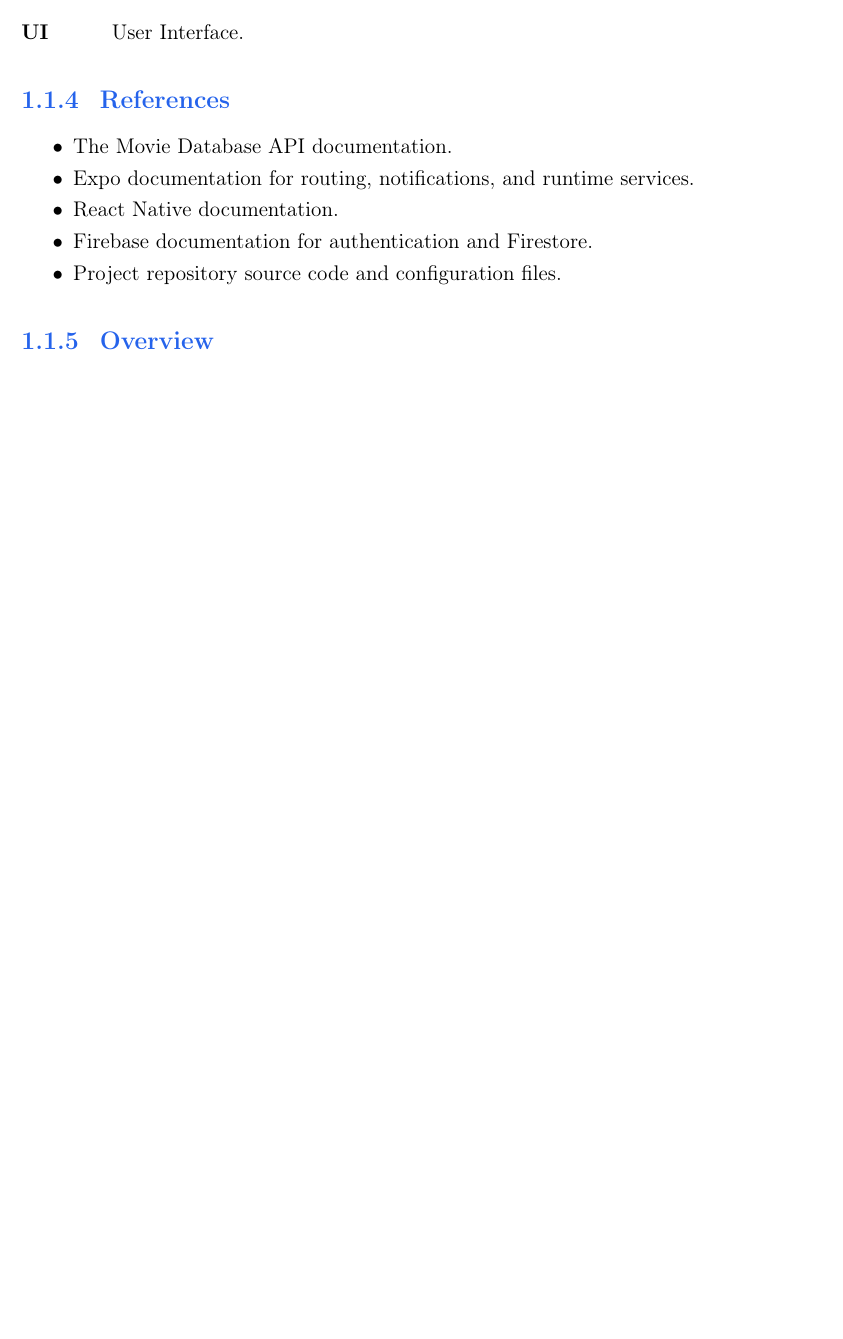
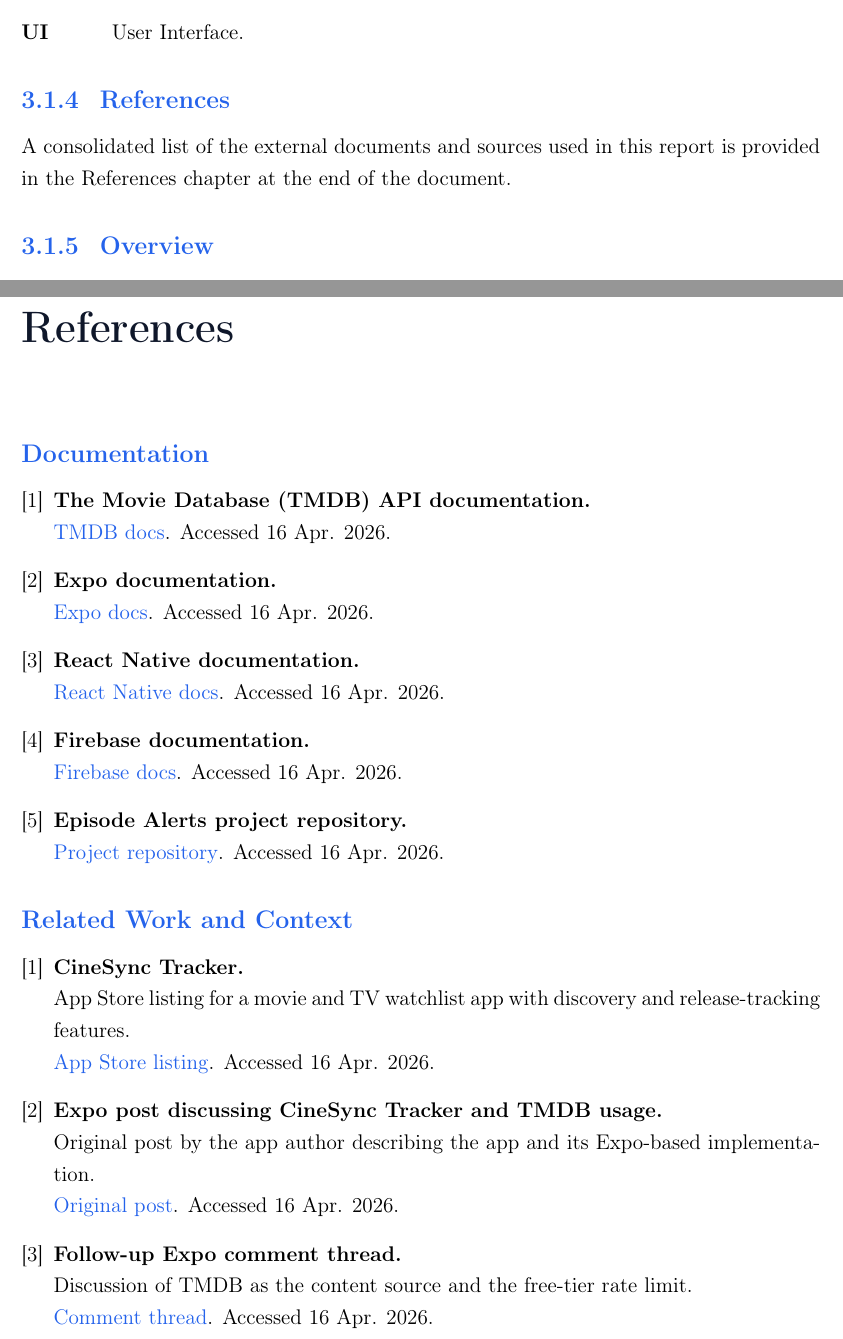
Before and after one commit to TheGhossst/EpisodeAlerts-MobileApp, a LaTeX document (report/main.tex, which reads report/sections/references.tex, report/sections/srs.tex): part of page 5 of 22 before the commit and two parts of pages 7 and 26 of 26 after it, the two joined at a grey line, cut so that both start at the same text, the shorter picture padded with empty space. Compiled offline with pdfLaTeX.

Commit message:
feat: Add new sections and references to the Episode Alerts project report

```diff
--- a/report/main.tex
+++ b/report/main.tex
@@ -8,11 +8,13 @@
 \usepackage{fancyhdr}
 \usepackage{xcolor}
 \usepackage{graphicx}
+\usepackage{float}
 \graphicspath{{images/}}
 \usepackage{booktabs}
 \usepackage{tabularx}
 \usepackage{array}
 \usepackage{enumitem}
+\usepackage{placeins}
 \usepackage{listings}
 \usepackage{hyperref}
 
@@ -29,7 +31,7 @@
   urlcolor=ReportAccent,
   citecolor=ReportAccent,
   pdftitle={Episode Alerts Project Report},
-  pdfauthor={Your Name}
+  pdfauthor={Nandu Krishna M 25CSE2015}
 }
 
 \titleformat{\chapter}[display]
@@ -133,4 +141,8 @@
 \chapter{Results}
 \input{sections/results}
 
+\chapter*{References}
+\addcontentsline{toc}{chapter}{References}
+\input{sections/references}
+
 \end{document}
--- /dev/null
+++ b/report/sections/references.tex
@@ -0,0 +1,26 @@
+\subsection*{Documentation}
+\begin{enumerate}[label={[\arabic*]}, leftmargin=*, itemsep=0.8em]
+	\item \textbf{The Movie Database (TMDB) API documentation.}\\
+\href{https://developer.themoviedb.org/docs}{TMDB docs}. Accessed 16 Apr. 2026.
+	\item \textbf{Expo documentation.}\\
+\href{https://docs.expo.dev/}{Expo docs}. Accessed 16 Apr. 2026.
+	\item \textbf{React Native documentation.}\\
+\href{https://reactnative.dev/docs/getting-started}{React Native docs}. Accessed 16 Apr. 2026.
+	\item \textbf{Firebase documentation.}\\
+\href{https://firebase.google.com/docs}{Firebase docs}. Accessed 16 Apr. 2026.
+	\item \textbf{Episode Alerts project repository.}\\
+\href{https://github.com/TheGhossst/EpisodeAlerts-MobileApp}{Project repository}. Accessed 16 Apr. 2026.
+\end{enumerate}
+
+\subsection*{Related Work and Context}
+\begin{enumerate}[label={[\arabic*]}, leftmargin=*, itemsep=0.8em]
+	\item \textbf{CineSync Tracker.}\\
+App Store listing for a movie and TV watchlist app with discovery and release-tracking features.\\
+\href{https://apps.apple.com/au/app/cinesync-tracker/id6757942706}{App Store listing}. Accessed 16 Apr. 2026.
+	\item \textbf{Expo post discussing CineSync Tracker and TMDB usage.}\\
+Original post by the app author describing the app and its Expo-based implementation.\\
+\href{https://www.reddit.com/r/expo/comments/1qnsnye/i_got_sick_of_movie_apps_feeling_like_adfilled/?utm_source=share&utm_medium=web3x&utm_name=web3xcss&utm_term=1}{Original post}. Accessed 16 Apr. 2026.
+	\item \textbf{Follow-up Expo comment thread.}\\
+Discussion of TMDB as the content source and the free-tier rate limit.\\
+\href{https://www.reddit.com/r/expo/comments/1qnsnye/comment/o2ervfs/?context=3}{Comment thread}. Accessed 16 Apr. 2026.
+\end{enumerate}
--- a/report/sections/srs.tex
+++ b/report/sections/srs.tex
@@ -20,13 +20,7 @@
 \end{description}
 
 \subsection{References}
-\begin{itemize}
-	\item The Movie Database API documentation.
-	\item Expo documentation for routing, notifications, and runtime services.
-	\item React Native documentation.
-	\item Firebase documentation for authentication and Firestore.
-	\item Project repository source code and configuration files.
-\end{itemize}
+A consolidated list of the external documents and sources used in this report is provided in the References chapter at the end of the document.
 
 \subsection{Overview}
 This SRS is organized into three main parts. The introduction explains the purpose and scope of the product, the overall description summarizes the product context and main characteristics, and the specific requirements section covers the external interfaces, functional behavior, performance expectations, constraints, and quality attributes.
```
Also changed, not shown: report/sections/background.tex (added, +12 -0 lines), report/sections/design.tex (+4 -0 lines), report/sections/design/uml.tex (added, +9 -0 lines), report/sections/introduction.tex (added, +8 -0 lines), report/images/sequence.png (added), report/main.pdf, report/main.tex (6 more changed lines).
